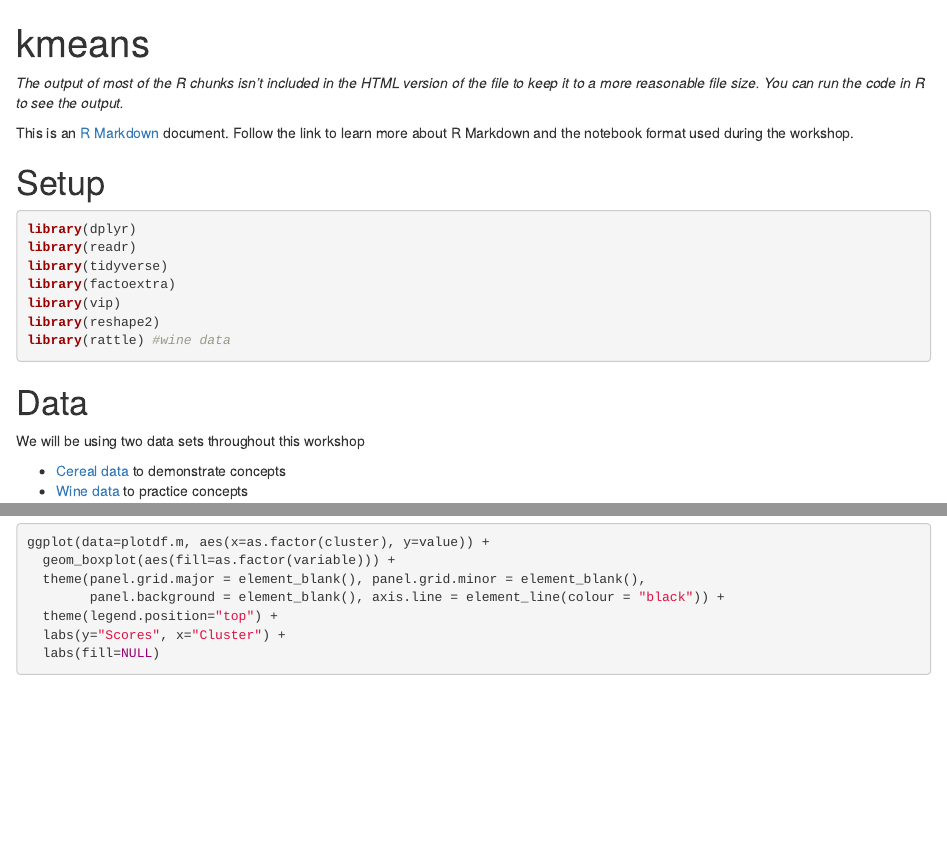
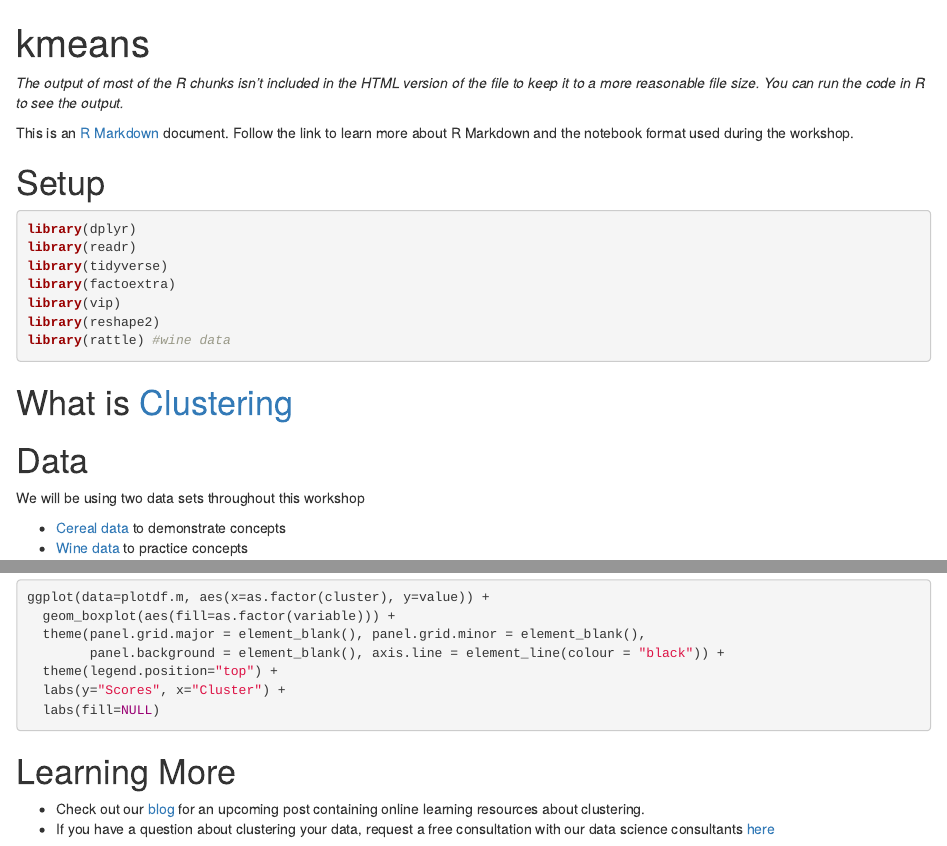
Before and after one commit to jxm803/r-kmeans, an R Markdown document (kmeans.Rmd): the page in a window 1100 px wide, from its top, and a second part further down, joined at a grey line. Rendered offline with R 4.5, knitr and Pandoc, with nearby package versions.

Commit message:
learning more

````diff
--- a/kmeans.Rmd
+++ b/kmeans.Rmd
@@ -23,6 +23,8 @@ library(vip)
 library(reshape2)
 library(rattle) #wine data
 ```
+
+# What is [Clustering](https://realpython.com/k-means-clustering-python/)
 
 # Data
 
@@ -163,3 +165,7 @@ ggplot(data=plotdf.m, aes(x=as.factor(cluster), y=value)) +
   labs(y="Scores", x="Cluster") +
   labs(fill=NULL)
 ```
+# Learning More
+
+  + Check out our [blog](https://sites.northwestern.edu/researchcomputing/posts/) for an upcoming post containing online learning resources about clustering.
+  + If you have a question about clustering your data, request a free consultation with our data science consultants [here](https://app.smartsheet.com/b/form/2f2ec327e6164f83b588b7bbe2e2b56f)
````
